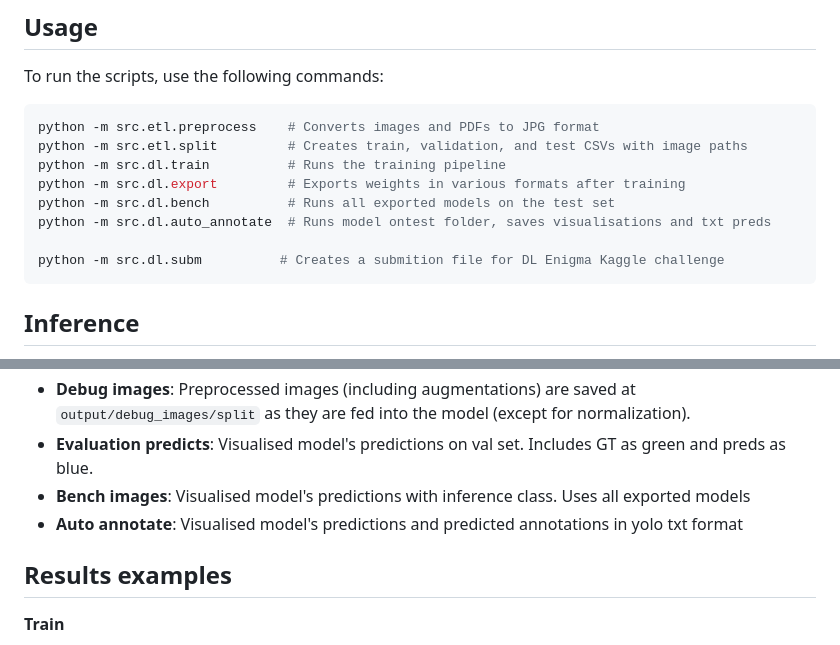
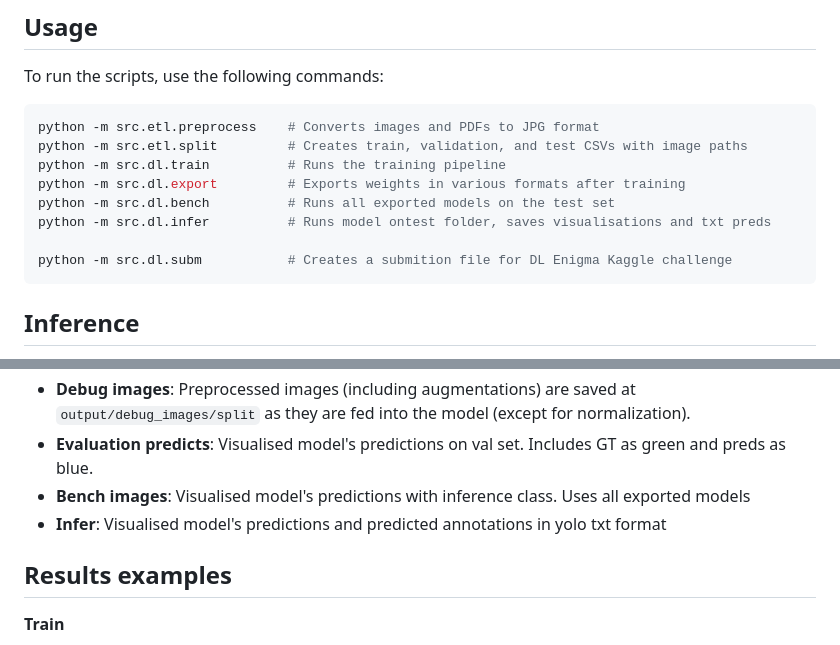
Before and after one commit to ArgoHA/D-FINE-seg, a Markdown page: README.md, 2 parts joined by grey strips. GitHub-like rendering.

````diff
--- a/README.md
+++ b/README.md
@@ -12,9 +12,9 @@ python -m src.etl.split         # Creates train, validation, and test CSVs with
 python -m src.dl.train          # Runs the training pipeline
 python -m src.dl.export         # Exports weights in various formats after training
 python -m src.dl.bench          # Runs all exported models on the test set
-python -m src.dl.auto_annotate  # Runs model ontest folder, saves visualisations and txt preds
+python -m src.dl.infer          # Runs model ontest folder, saves visualisations and txt preds
 
-python -m src.dl.subm          # Creates a submition file for DL Enigma Kaggle challenge
+python -m src.dl.subm           # Creates a submition file for DL Enigma Kaggle challenge
 ```
 
 ## Inference
@@ -28,7 +28,7 @@ Use inference classes in `src/infer`. Currently available:
 - **Debug images**: Preprocessed images (including augmentations) are saved at `output/debug_images/split` as they are fed into the model (except for normalization).
 - **Evaluation predicts**: Visualised model's predictions on val set. Includes GT as green and preds as blue.
 - **Bench images**: Visualised model's predictions with inference class. Uses all exported models
-- **Auto annotate**: Visualised model's predictions and predicted annotations in yolo txt format
+- **Infer**: Visualised model's predictions and predicted annotations in yolo txt format
 
 ## Results examples
 **Train**
````
Also changed, not shown: other parts of README.md (+6 -0 lines), assets/infer_high.jpg (added), assets/infer_water.jpg (added), 2 other files.
